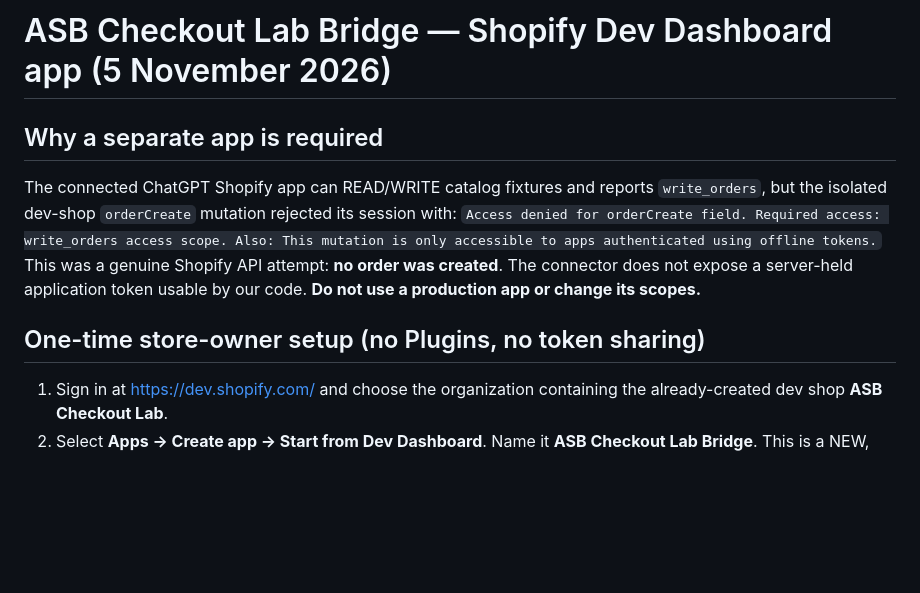
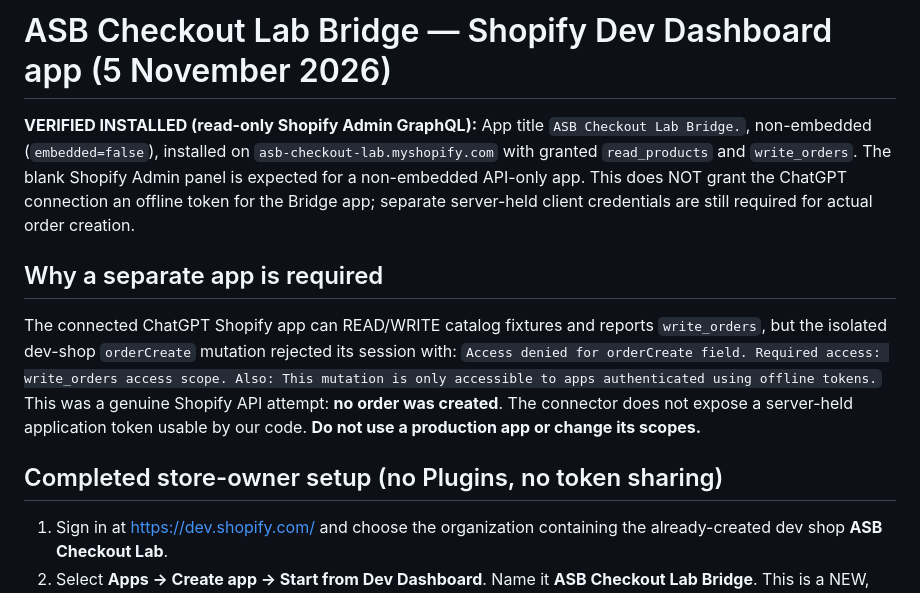
Before and after one commit to Baftwaqas/asb-pipeline, a Markdown page: docs/shopify-checkout-lab-bridge-setup.md, the part around the change. Drawn GitHub-style; blank space fills up the shorter version.

Commit message:
docs(checkout): verify Bridge installed on dev shop with read_products and write_orders scopes

```diff
--- a/docs/shopify-checkout-lab-bridge-setup.md
+++ b/docs/shopify-checkout-lab-bridge-setup.md
@@ -1,11 +1,14 @@
 # ASB Checkout Lab Bridge — Shopify Dev Dashboard app (5 November 2026)
+
+**VERIFIED INSTALLED (read-only Shopify Admin GraphQL):** App title `ASB Checkout Lab Bridge.`, non-embedded (`embedded=false`), installed on `asb-checkout-lab.myshopify.com` with granted `read_products` and `write_orders`. The blank Shopify Admin panel is expected for a non-embedded API-only app. This does NOT grant the ChatGPT connection an offline token for the Bridge app; separate server-held client credentials are still required for actual order creation.
+
 
 ## Why a separate app is required
 The connected ChatGPT Shopify app can READ/WRITE catalog fixtures and reports `write_orders`, but the isolated dev-shop `orderCreate` mutation rejected its session with:
 `Access denied for orderCreate field. Required access: write_orders access scope. Also: This mutation is only accessible to apps authenticated using offline tokens.`
 This was a genuine Shopify API attempt: **no order was created**. The connector does not expose a server-held application token usable by our code. **Do not use a production app or change its scopes.**
 
-## One-time store-owner setup (no Plugins, no token sharing)
+## Completed store-owner setup (no Plugins, no token sharing)
 1. Sign in at https://dev.shopify.com/ and choose the organization containing the already-created dev shop **ASB Checkout Lab**.
 2. Select **Apps → Create app → Start from Dev Dashboard**. Name it **ASB Checkout Lab Bridge**. This is a NEW, API-only DEV app, not a clone/configuration change to the production ASB Data Manager.
 3. In the app's **Versions**, create a version with **`read_products,write_orders`** as the minimal scopes for catalogue checking and order creation. The default non-embedded App URL is acceptable if no admin UI is needed. **Release** the version.
```
